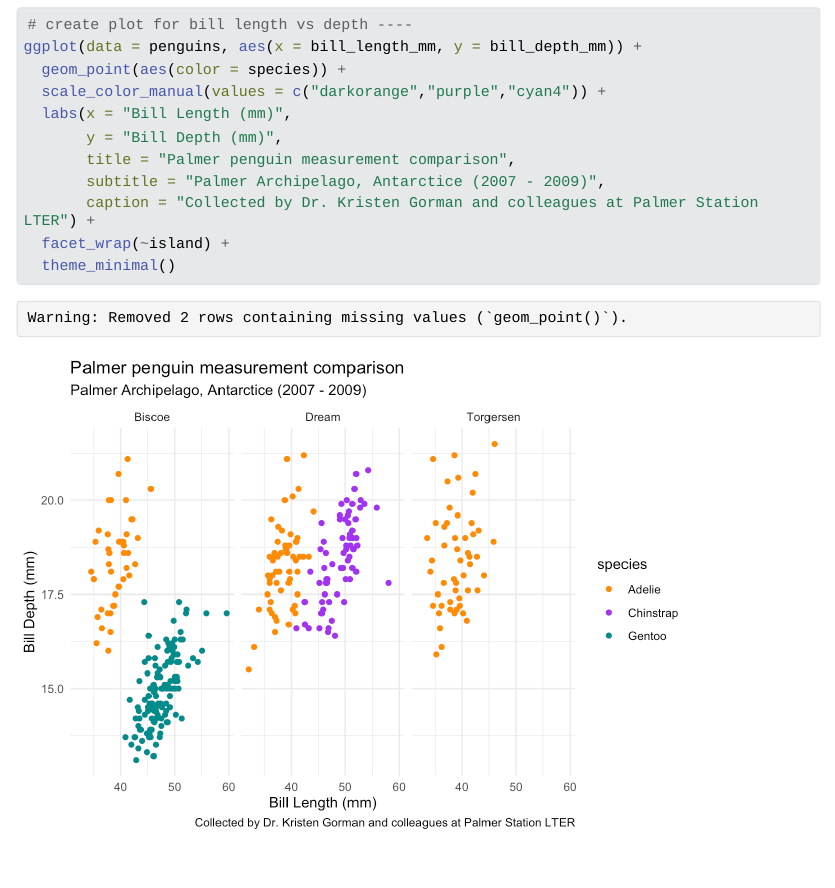
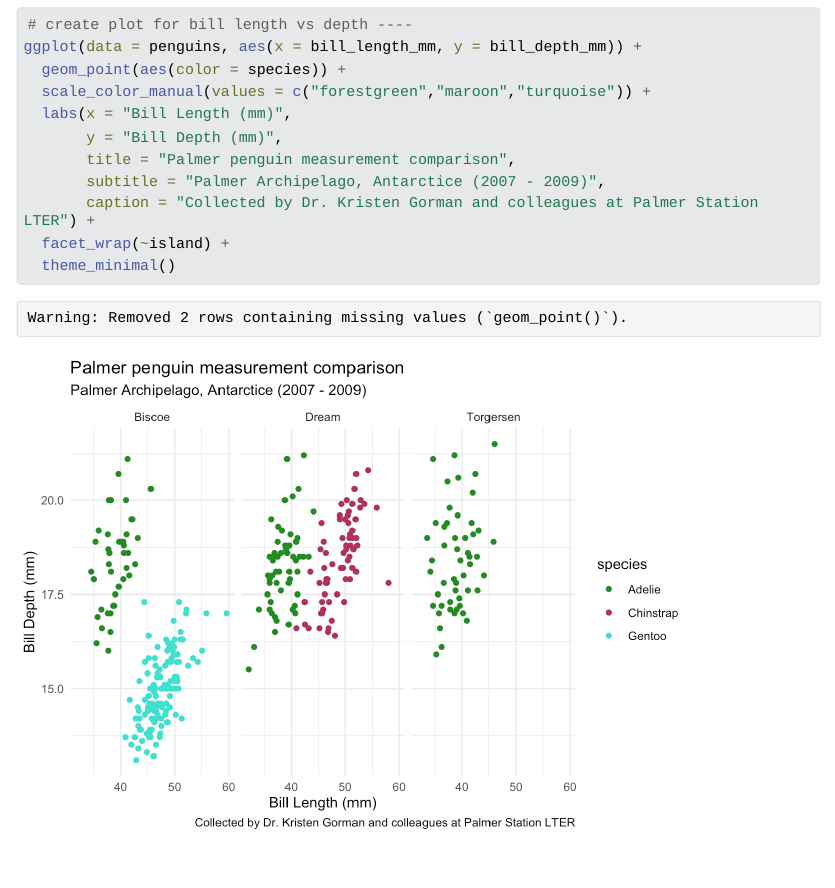
Before and after one commit to takeenshamloo/eds212-day2-tasks, a Quarto document (eds212_day2_activities.qmd): the page in a window 1100 px wide, from 1280 px down. The pictures show the output file eds212_day2_activities.html that the author committed with the source, opened offline; Quarto's library style sheets are replaced by a plain one without menus; long lines of code are wrapped.

Commit message:
This time plot one had its species colors changed to {forestgreen, maroon, and turquoise} respectively.

```diff
--- a/eds212_day2_activities.qmd
+++ b/eds212_day2_activities.qmd
@@ -45,7 +45,7 @@ eval(dpDa)
 # create plot for bill length vs depth ----
 ggplot(data = penguins, aes(x = bill_length_mm, y = bill_depth_mm)) +
   geom_point(aes(color = species)) +
-  scale_color_manual(values = c("darkorange","purple","cyan4")) +
+  scale_color_manual(values = c("forestgreen","maroon","turquoise")) +
   labs(x = "Bill Length (mm)",
        y = "Bill Depth (mm)",
        title = "Palmer penguin measurement comparison",
```
Also changed, not shown: eds212_day2_activities.html, eds212_day2_activities_files/figure-html/unnamed-chunk-4-1.png, eds212_day2_activities_files/figure-html/unnamed-chunk-5-1.png.
